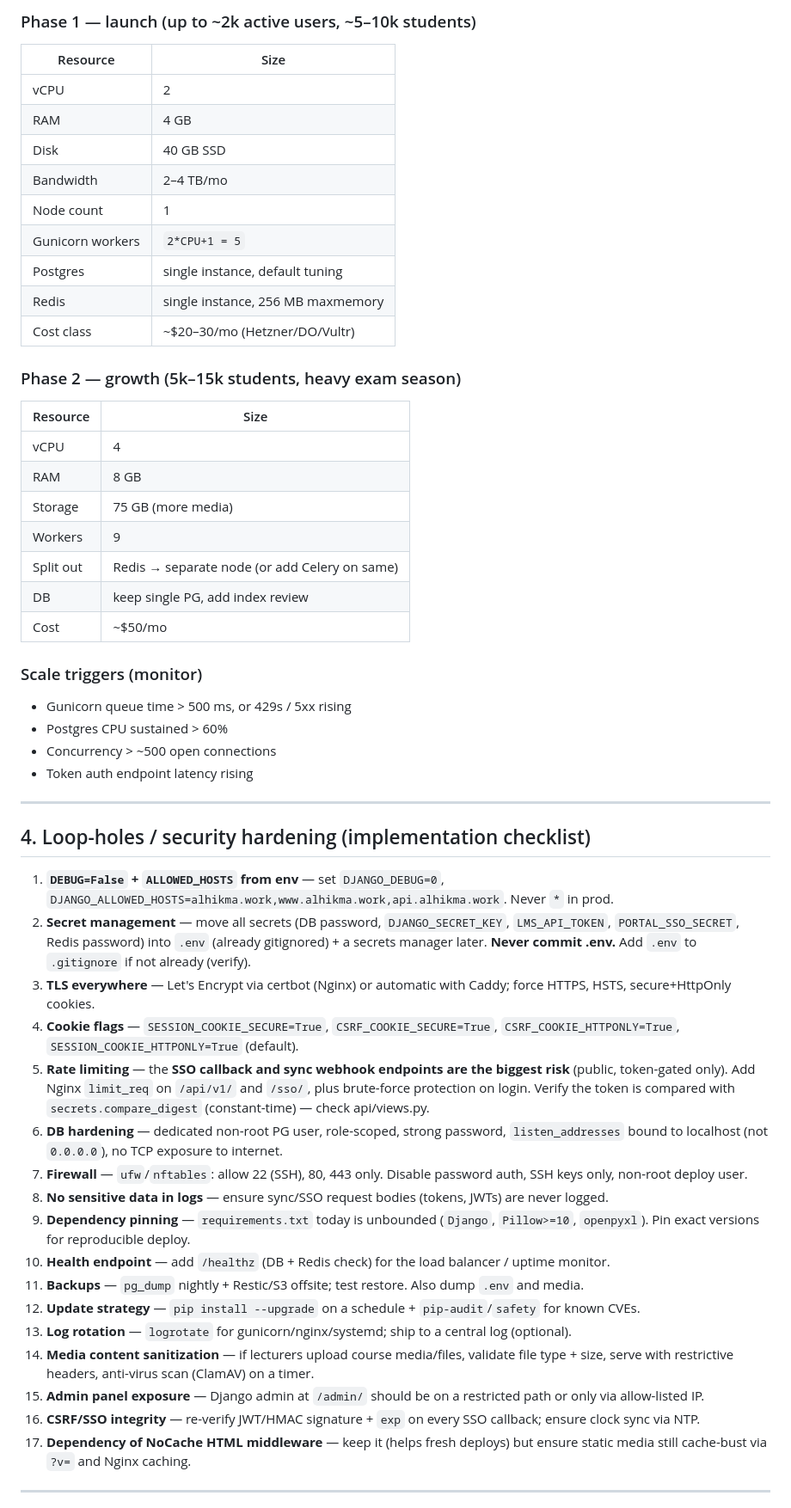
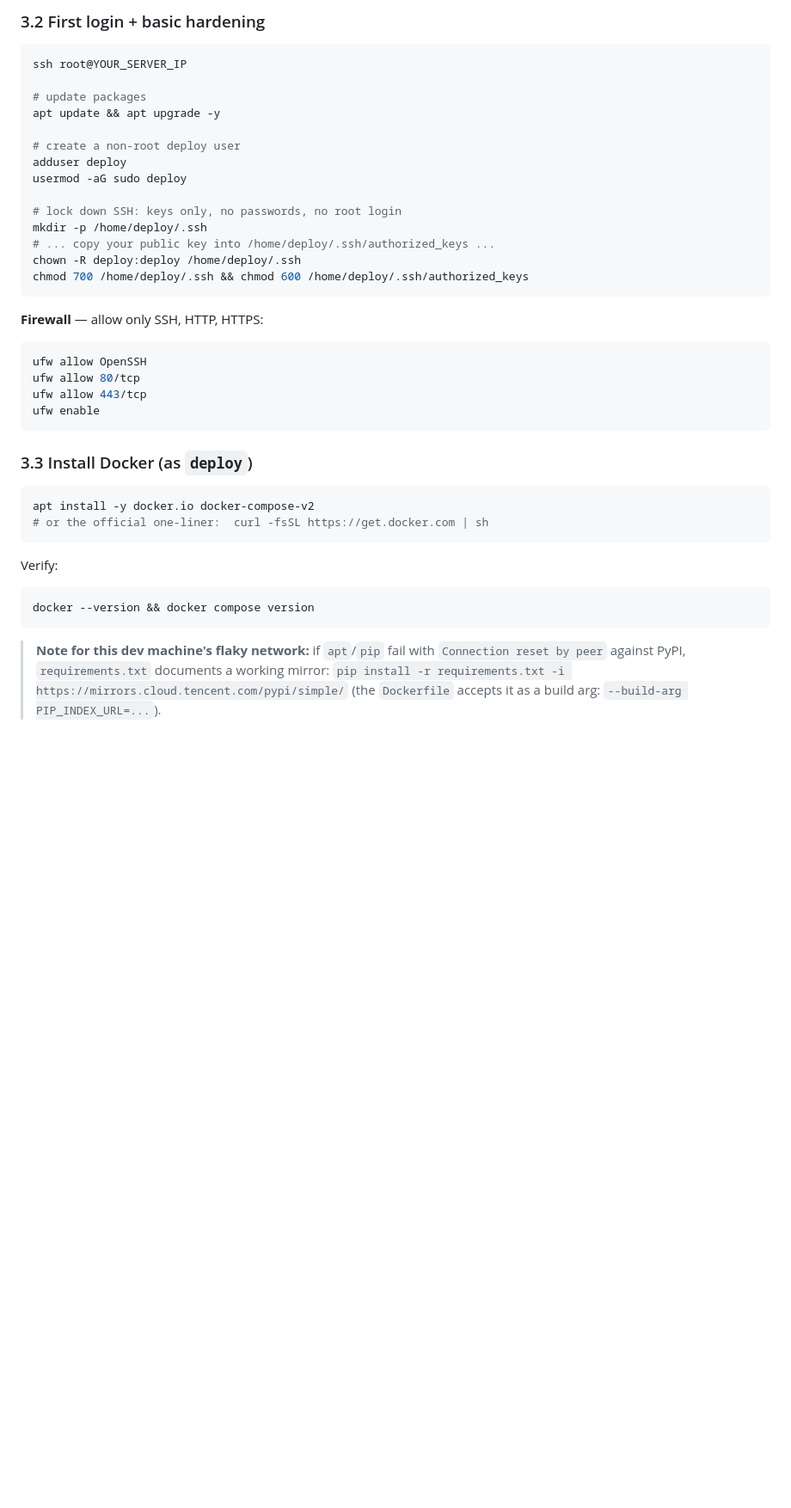
Before and after one commit to cyberking353/apkpolylms, a Markdown page: DEPLOYMENT_PLAN.md, the part around one of its changes. Shown at 86% size. Rendered like a GitHub page; blank space fills up the shorter version.

````diff
--- a/DEPLOYMENT_PLAN.md
+++ b/DEPLOYMENT_PLAN.md
@@ -63,55 +50,42 @@ One VPS can host all of it initially. As traffic grows, split Celery/Redis/DB on
 
-### Phase 1 — launch (up to ~2k active users, ~5–10k students)
-| Resource | Size |
-|---|---|
-| vCPU | 2 |
-| RAM | 4 GB |
-| Disk | 40 GB SSD |
-| Bandwidth | 2–4 TB/mo |
-| Node count | 1 |
-| Gunicorn workers | `2*CPU+1 = 5` |
-| Postgres | single instance, default tuning |
-| Redis | single instance, 256 MB maxmemory |
-| Cost class | ~$20–30/mo (Hetzner/DO/Vultr) |
+### 3.2 First login + basic hardening
+```bash
+ssh root@YOUR_SERVER_IP
 
-### Phase 2 — growth (5k–15k students, heavy exam season)
-| Resource | Size |
-|---|---|
-| vCPU | 4 |
-| RAM | 8 GB |
-| Storage | 75 GB (more media) |
-| Workers | 9 |
-| Split out | Redis → separate node (or add Celery on same) |
-| DB | keep single PG, add index review |
-| Cost | ~$50/mo |
+# update packages
+apt update && apt upgrade -y
 
-### Scale triggers (monitor)
-- Gunicorn queue time > 500 ms, or 429s / 5xx rising
-- Postgres CPU sustained > 60%
-- Concurrency > ~500 open connections
-- Token auth endpoint latency rising
+# create a non-root deploy user
+adduser deploy
+usermod -aG sudo deploy
 
----
+# lock down SSH: keys only, no passwords, no root login
+mkdir -p /home/deploy/.ssh
+# ... copy your public key into /home/deploy/.ssh/authorized_keys ...
+chown -R deploy:deploy /home/deploy/.ssh
+chmod 700 /home/deploy/.ssh && chmod 600 /home/deploy/.ssh/authorized_keys
+```
 
-## 4. Loop-holes / security hardening (implementation checklist)
+**Firewall** — allow only SSH, HTTP, HTTPS:
+```bash
+ufw allow OpenSSH
+ufw allow 80/tcp
+ufw allow 443/tcp
+ufw enable
+```
 
-1. **`DEBUG=False` + `ALLOWED_HOSTS` from env** — set `DJANGO_DEBUG=0`, `DJANGO_ALLOWED_HOSTS=alhikma.work,www.alhikma.work,api.alhikma.work`. Never `*` in prod.
-2. **Secret management** — move all secrets (DB password, `DJANGO_SECRET_KEY`, `LMS_API_TOKEN`, `PORTAL_SSO_SECRET`, Redis password) into `.env` (already gitignored) + a secrets manager later. **Never commit .env.** Add `.env` to `.gitignore` if not already (verify).
-3. **TLS everywhere** — Let's Encrypt via certbot (Nginx) or automatic with Caddy; force HTTPS, HSTS, secure+HttpOnly cookies.
-4. **Cookie flags** — `SESSION_COOKIE_SECURE=True`, `CSRF_COOKIE_SECURE=True`, `CSRF_COOKIE_HTTPONLY=True`, `SESSION_COOKIE_HTTPONLY=True` (default).
-5. **Rate limiting** — the **SSO callback and sync webhook endpoints are the biggest risk** (public, token-gated only). Add Nginx `limit_req` on `/api/v1/` and `/sso/`, plus brute-force protection on login. Verify the token is compared with `secrets.compare_digest` (constant-time) — check api/views.py.
-6. **DB hardening** — dedicated non-root PG user, role-scoped, strong password, `listen_addresses` bound to localhost (not `0.0.0.0`), no TCP exposure to internet.
-7. **Firewall** — `ufw`/`nftables`: allow 22 (SSH), 80, 443 only. Disable password auth, SSH keys only, non-root deploy user.
-8. **No sensitive data in logs** — ensure sync/SSO request bodies (tokens, JWTs) are never logged.
-9. **Dependency pinning** — `requirements.txt` today is unbounded (`Django`, `Pillow>=10`, `openpyxl`). Pin exact versions for reproducible deploy.
-10. **Health endpoint** — add `/healthz` (DB + Redis check) for the load balancer / uptime monitor.
-11. **Backups** — `pg_dump` nightly + Restic/S3 offsite; test restore. Also dump `.env` and media.
-12. **Update strategy** — `pip install --upgrade` on a schedule + `pip-audit`/`safety` for known CVEs.
-13. **Log rotation** — `logrotate` for gunicorn/nginx/systemd; ship to a central log (optional).
-14. **Media content sanitization** — if lecturers upload course media/files, validate file type + size, serve with restrictive headers, anti-virus scan (ClamAV) on a timer.
-15. **Admin panel exposure** — Django admin at `/admin/` should be on a restricted path or only via allow-listed IP.
-16. **CSRF/SSO integrity** — re-verify JWT/HMAC signature + `exp` on every SSO callback; ensure clock sync via NTP.
-17. **Dependency of NoCache HTML middleware** — keep it (helps fresh deploys) but ensure static media still cache-bust via `?v=` and Nginx caching.
+### 3.3 Install Docker (as `deploy`)
+```bash
+apt install -y docker.io docker-compose-v2
+# or the official one-liner:  curl -fsSL https://get.docker.com | sh
+```
+Verify:
+```bash
+docker --version && docker compose version
+```
 
----
+> **Note for this dev machine's flaky network:** if `apt`/`pip` fail with `Connection reset by peer`
+> against PyPI, `requirements.txt` documents a working mirror:
+> `pip install -r requirements.txt -i https://mirrors.cloud.tencent.com/pypi/simple/`
+> (the `Dockerfile` accepts it as a build arg: `--build-arg PIP_INDEX_URL=...`).
 
````
Also changed, not shown: other parts of DEPLOYMENT_PLAN.md (+152 -147 lines).
